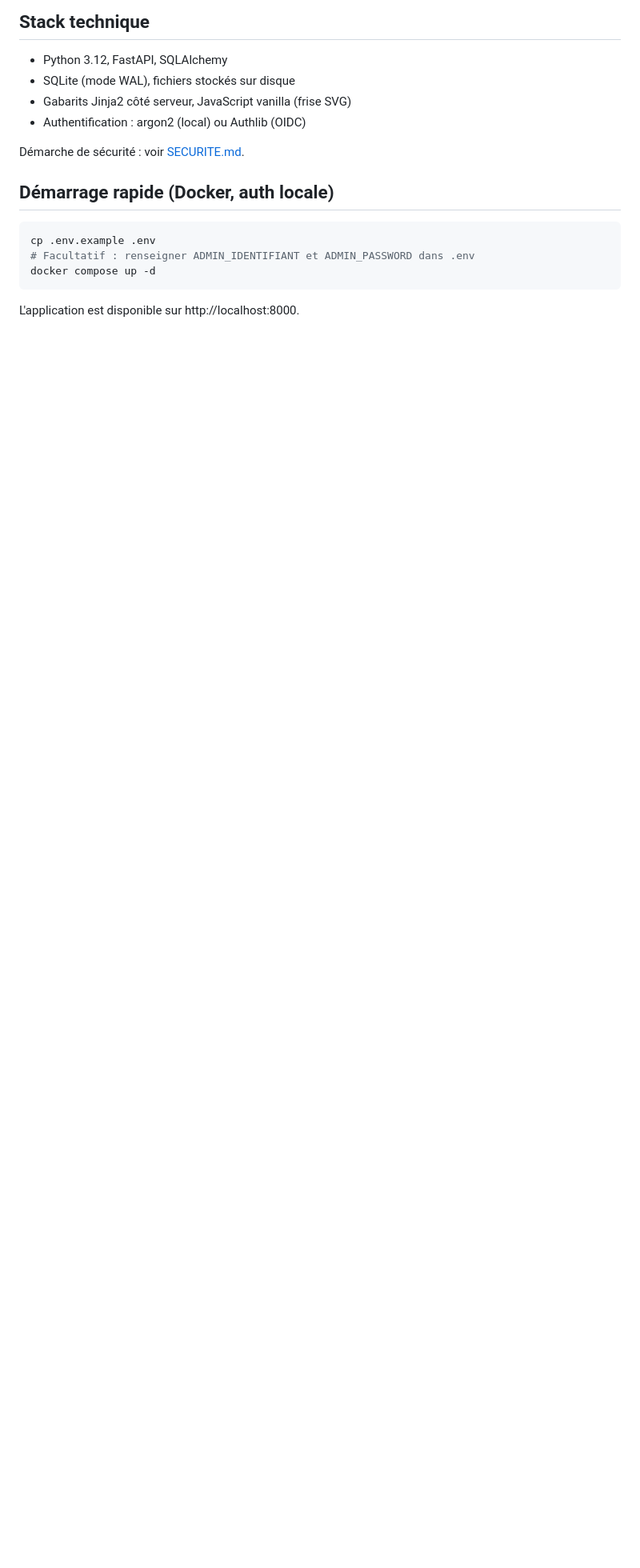
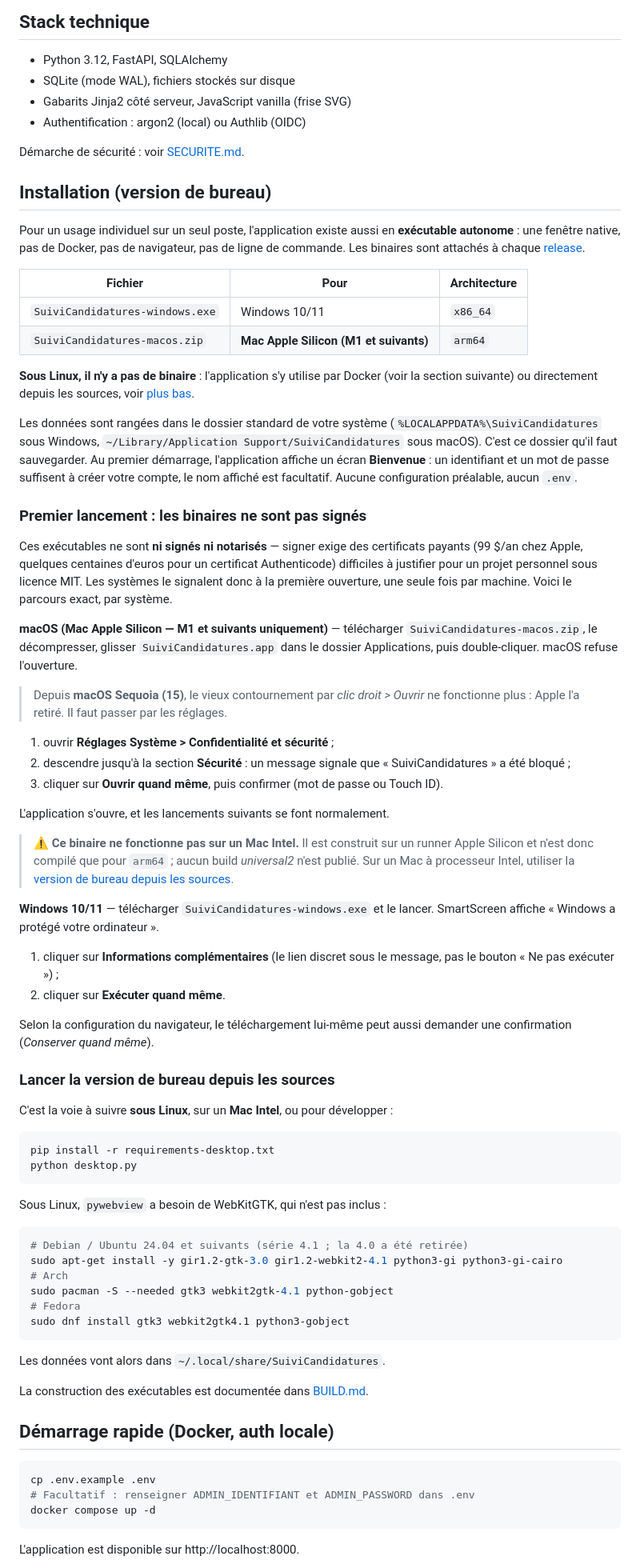
Before and after one commit to jbabin49/suivi-candidatures, a Markdown page: README.md, the part around one of its changes. Shown at 80% size. Drawn GitHub-style; blank space fills up the shorter version.

````diff
--- a/README.md
+++ b/README.md
@@ -79,6 +79,93 @@ en thème sombre.
 - Authentification : argon2 (local) ou Authlib (OIDC)
 
 Démarche de sécurité : voir [SECURITE.md](SECURITE.md).
+
+## Installation (version de bureau)
+
+Pour un usage individuel sur un seul poste, l'application existe aussi en
+**exécutable autonome** : une fenêtre native, pas de Docker, pas de navigateur,
+pas de ligne de commande. Les binaires sont attachés à chaque
+[release](../../releases).
+
+| Fichier | Pour | Architecture |
+| --- | --- | --- |
+| `SuiviCandidatures-windows.exe` | Windows 10/11 | `x86_64` |
+| `SuiviCandidatures-macos.zip` | **Mac Apple Silicon (M1 et suivants)** | `arm64` |
+
+**Sous Linux, il n'y a pas de binaire** : l'application s'y utilise par Docker
+(voir la section suivante) ou directement depuis les sources, voir
+[plus bas](#lancer-la-version-de-bureau-depuis-les-sources).
+
+Les données sont rangées dans le dossier standard de votre système
+(`%LOCALAPPDATA%\SuiviCandidatures` sous Windows,
+`~/Library/Application Support/SuiviCandidatures` sous macOS). C'est ce dossier
+qu'il faut sauvegarder. Au premier démarrage, l'application affiche un écran
+**Bienvenue** : un identifiant et un mot de passe suffisent à créer votre
+compte, le nom affiché est facultatif. Aucune configuration préalable, aucun
+`.env`.
+
+### Premier lancement : les binaires ne sont pas signés
+
+Ces exécutables ne sont **ni signés ni notarisés** — signer exige des
+certificats payants (99 $/an chez Apple, quelques centaines d'euros pour un
+certificat Authenticode) difficiles à justifier pour un projet personnel sous
+licence MIT. Les systèmes le signalent donc à la première ouverture, une seule
+fois par machine. Voici le parcours exact, par système.
+
+**macOS (Mac Apple Silicon — M1 et suivants uniquement)** — télécharger
+`SuiviCandidatures-macos.zip`, le décompresser, glisser `SuiviCandidatures.app`
+dans le dossier Applications, puis double-cliquer. macOS refuse l'ouverture.
+
+> Depuis **macOS Sequoia (15)**, le vieux contournement par *clic droit >
+> Ouvrir* ne fonctionne plus : Apple l'a retiré. Il faut passer par les
+> réglages.
+
+1. ouvrir **Réglages Système > Confidentialité et sécurité** ;
+2. descendre jusqu'à la section **Sécurité** : un message signale que
+   « SuiviCandidatures » a été bloqué ;
+3. cliquer sur **Ouvrir quand même**, puis confirmer (mot de passe ou Touch ID).
+
+L'application s'ouvre, et les lancements suivants se font normalement.
+
+> ⚠️ **Ce binaire ne fonctionne pas sur un Mac Intel.** Il est construit sur un
+> runner Apple Silicon et n'est donc compilé que pour `arm64` ; aucun build
+> *universal2* n'est publié. Sur un Mac à processeur Intel, utiliser la
+> [version de bureau depuis les sources](#lancer-la-version-de-bureau-depuis-les-sources).
+
+**Windows 10/11** — télécharger `SuiviCandidatures-windows.exe` et le lancer.
+SmartScreen affiche « Windows a protégé votre ordinateur ».
+
+1. cliquer sur **Informations complémentaires** (le lien discret sous le
+   message, pas le bouton « Ne pas exécuter ») ;
+2. cliquer sur **Exécuter quand même**.
+
+Selon la configuration du navigateur, le téléchargement lui-même peut aussi
+demander une confirmation (*Conserver quand même*).
+
+### Lancer la version de bureau depuis les sources
+
+C'est la voie à suivre **sous Linux**, sur un **Mac Intel**, ou pour
+développer :
+
+```bash
+pip install -r requirements-desktop.txt
+python desktop.py
+```
+
+Sous Linux, `pywebview` a besoin de WebKitGTK, qui n'est pas inclus :
+
+```bash
+# Debian / Ubuntu 24.04 et suivants (série 4.1 ; la 4.0 a été retirée)
+sudo apt-get install -y gir1.2-gtk-3.0 gir1.2-webkit2-4.1 python3-gi python3-gi-cairo
+# Arch
+sudo pacman -S --needed gtk3 webkit2gtk-4.1 python-gobject
+# Fedora
+sudo dnf install gtk3 webkit2gtk4.1 python3-gobject
+```
+
+Les données vont alors dans `~/.local/share/SuiviCandidatures`.
+
+La construction des exécutables est documentée dans [BUILD.md](BUILD.md).
 
 ## Démarrage rapide (Docker, auth locale)
 
````
Also changed, not shown: other parts of README.md (+2 -0 lines), BUILD.md (added, +200 -0 lines).
